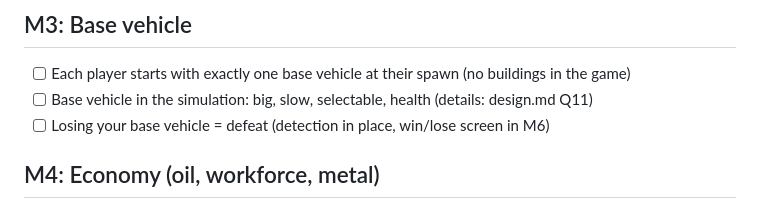
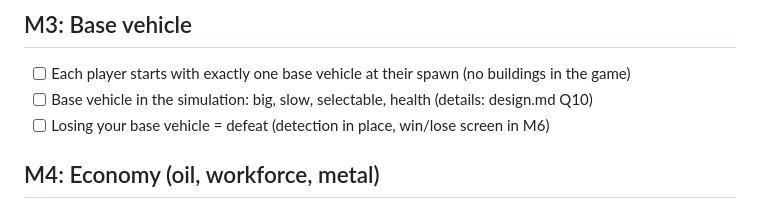
Before and after one commit to ThemDask/rugged_oil, a Markdown page: docs/roadmap.md, the part around the change. Rendered like a GitHub page.

```diff
--- a/docs/roadmap.md
+++ b/docs/roadmap.md
@@ -35,7 +35,7 @@ See `decisions/0005-deterministic-lockstep.md`. Rebuilds M1's movement on the si
 
 ## M3: Base vehicle
 - [ ] Each player starts with exactly one base vehicle at their spawn (no buildings in the game)
-- [ ] Base vehicle in the simulation: big, slow, selectable, health (details: design.md Q11)
+- [ ] Base vehicle in the simulation: big, slow, selectable, health (details: design.md Q10)
 - [ ] Losing your base vehicle = defeat (detection in place, win/lose screen in M6)
 
 ## M4: Economy (oil, workforce, metal)
```
Also changed, not shown: CLAUDE.md (+1 -1 lines).
